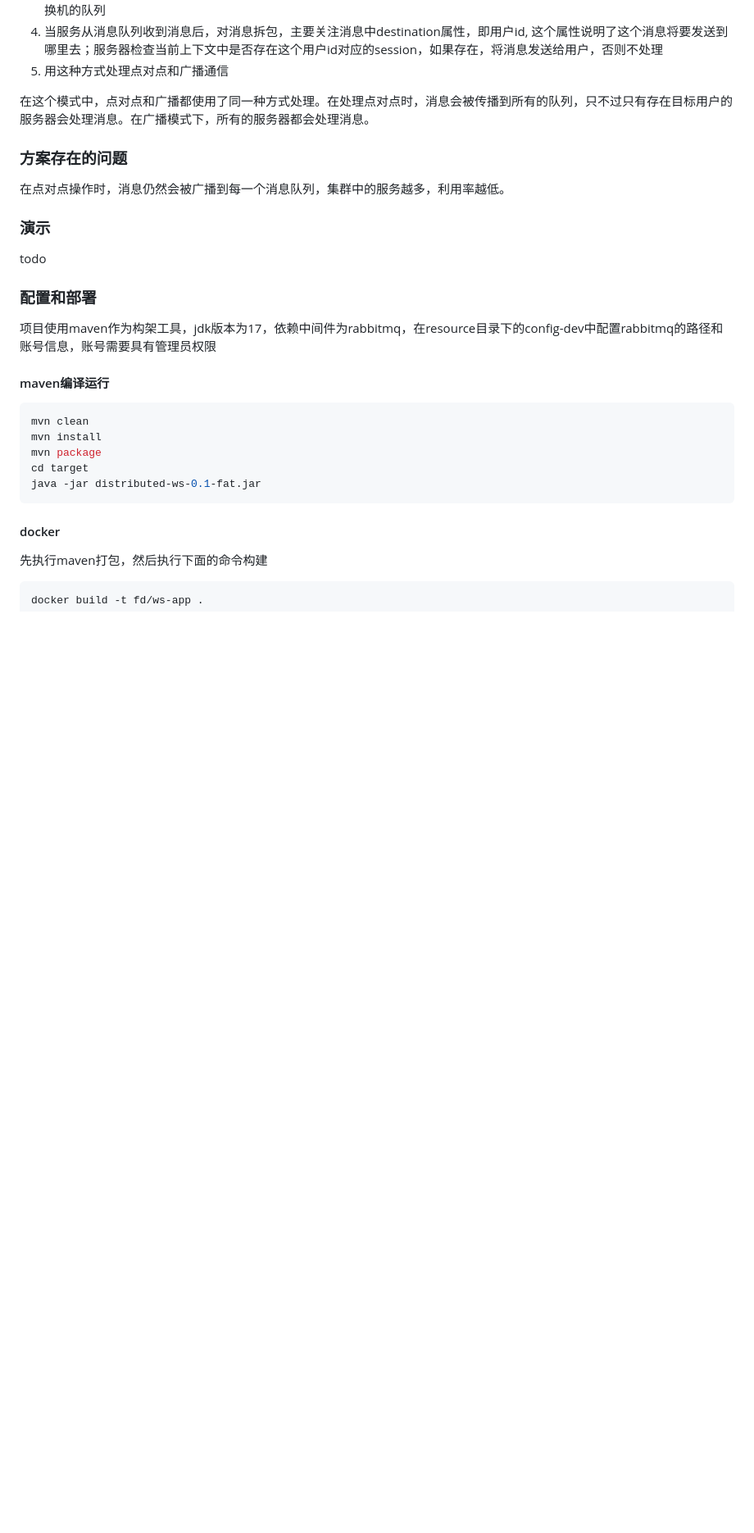
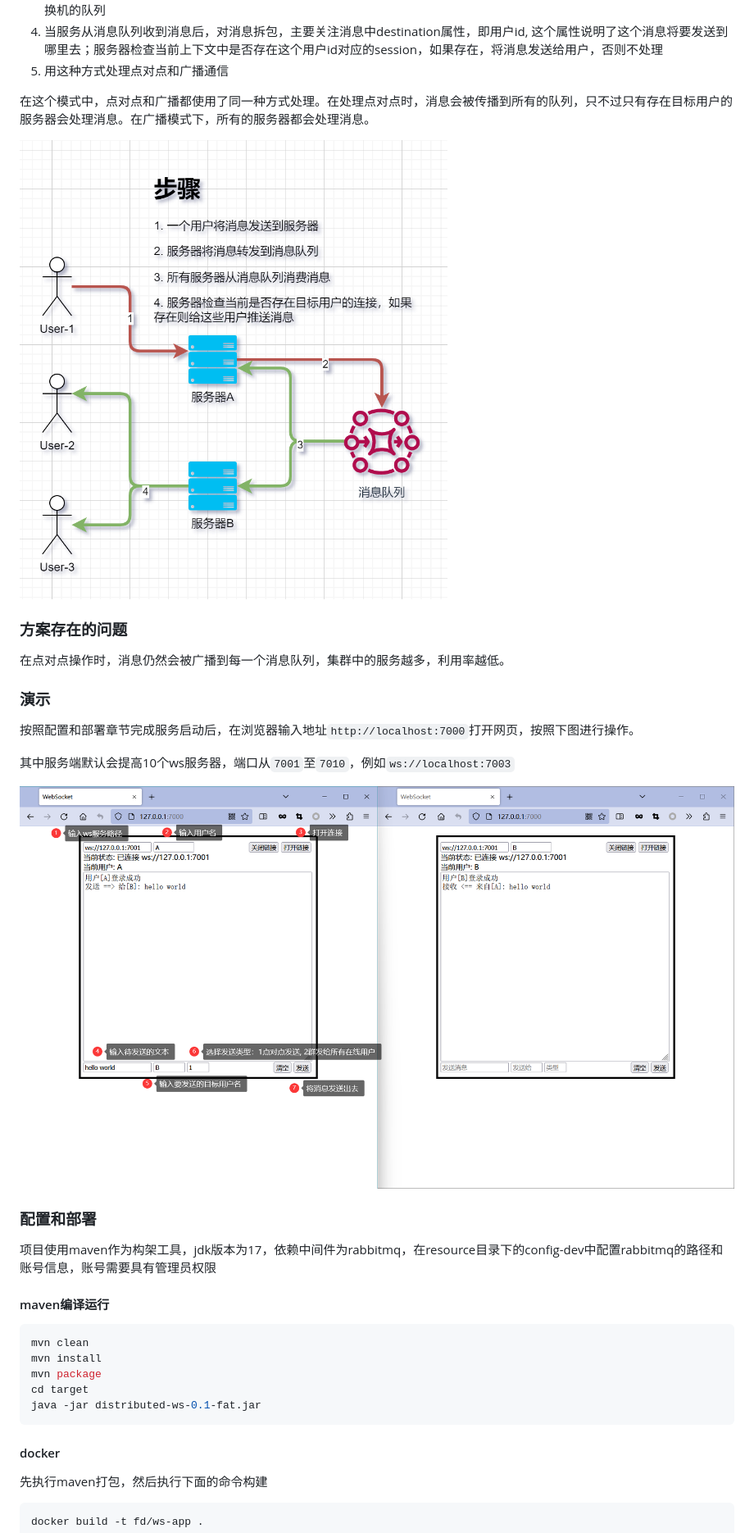
Before and after one commit to applesack/distributed-ws, a Markdown page: README.md, the part around the change printed below. Shown: that part at 82% size. Rendered like a GitHub page; pictures changed too: image/demonstraion.png (added); blank space fills up the shorter version.

Commit message:
docs(backend): update readme

```diff
--- a/README.md
+++ b/README.md
@@ -19,15 +21,26 @@
 
 在这个模式中，点对点和广播都使用了同一种方式处理。在处理点对点时，消息会被传播到所有的队列，只不过只有存在目标用户的服务器会处理消息。在广播模式下，所有的服务器都会处理消息。
 
+![示意图](https://github.com/applesack/distributed-ws/blob/master/image/diagram.png)
+
+
 
 ### 方案存在的问题
 
 在点对点操作时，消息仍然会被广播到每一个消息队列，集群中的服务越多，利用率越低。
 
 
+
+
 ### 演示
 
-todo
+按照配置和部署章节完成服务启动后，在浏览器输入地址`http://localhost:7000`打开网页，按照下图进行操作。
+
+其中服务端默认会提高10个ws服务器，端口从`7001`至`7010`，例如`ws://localhost:7003`
+
+![示意图](https://github.com/applesack/distributed-ws/blob/master/image/demonstraion.png)
+
+
 
 
 ### 配置和部署
```
Also changed, not shown: other parts of README.md (+3 -0 lines).
